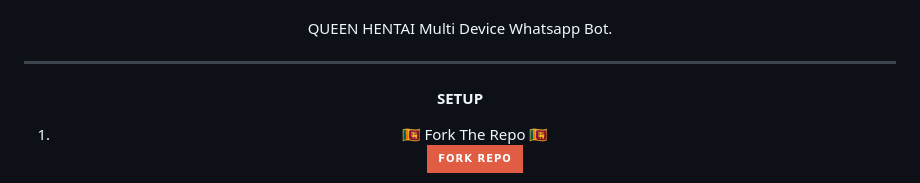
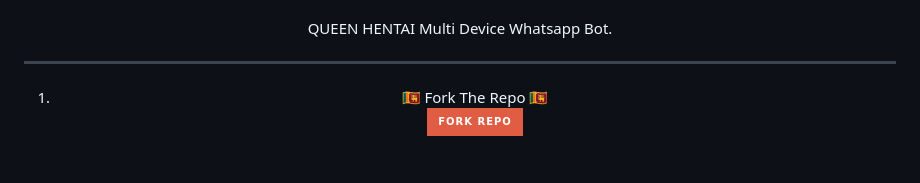
Before and after one commit to dinuwah/QUEEN-HENTAI, a Markdown page: README.md, the part around the change. Drawn GitHub-style; badges without logos; blank space fills up the shorter version.

Commit message:
💝 Queen Hentai 💝

```diff
--- a/README.md
+++ b/README.md
@@ -17,7 +17,7 @@ QUEEN HENTAI Multi Device Whatsapp Bot.
 
 ***
 
-#### SETUP
+
 
 1. 🇱🇰 Fork The Repo 🇱🇰
     <br>
```
